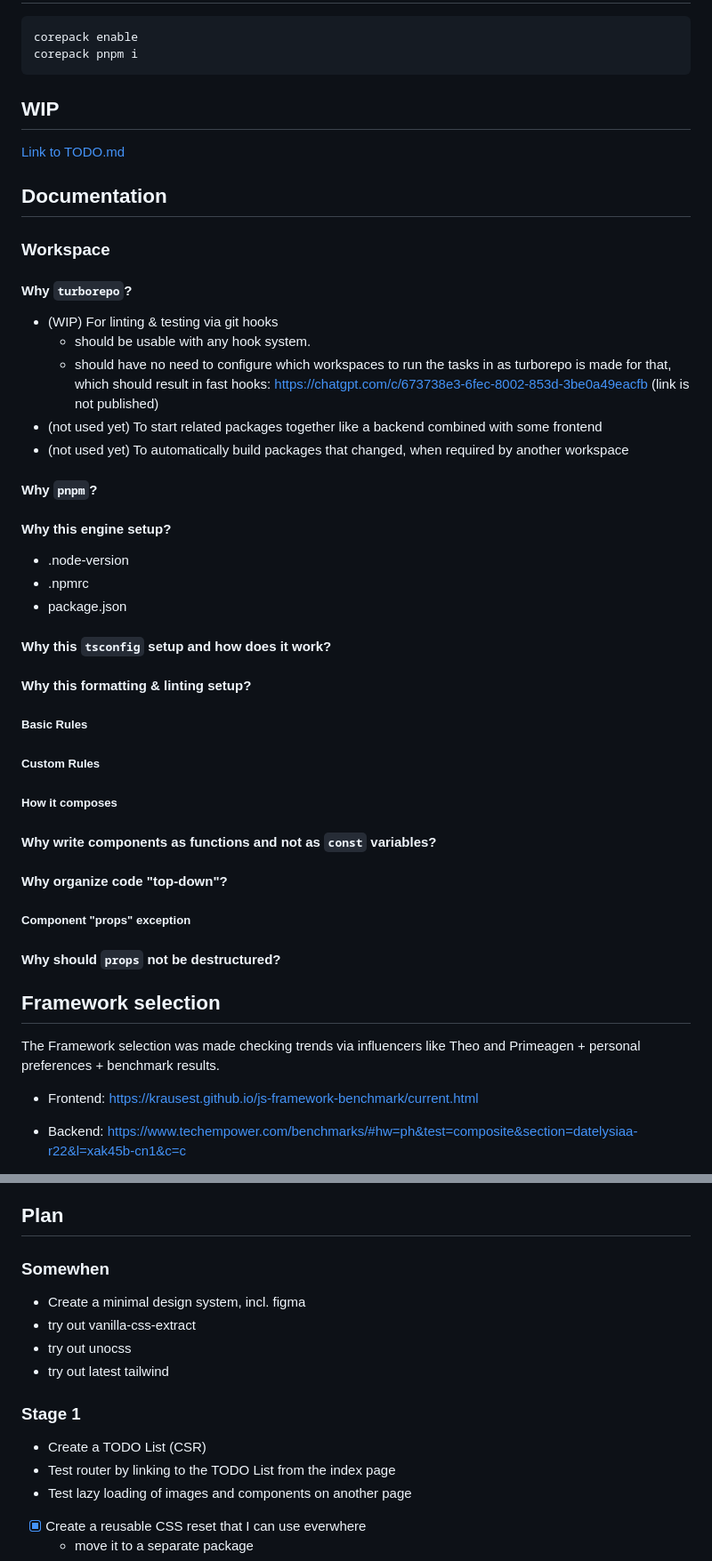
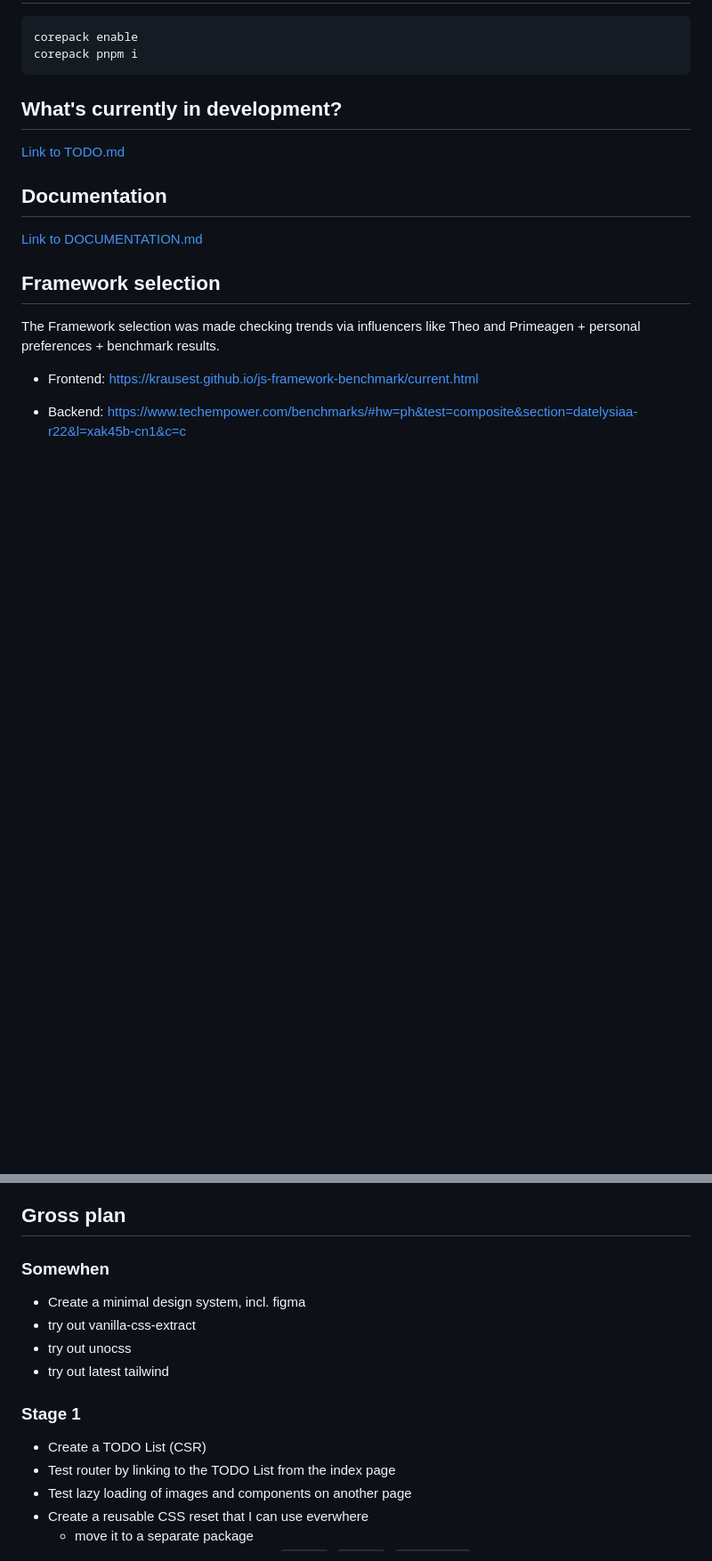
Before and after one commit to cartok/frameworks, a Markdown page: README.md, 2 parts joined by grey strips. Shown at 89% size. GitHub-like rendering; blank space fills up the shorter version.

Commit message:
update documentation

````diff
--- a/README.md
+++ b/README.md
@@ -9,47 +9,13 @@ corepack enable
 corepack pnpm i
 ```
 
-## WIP
+## What's currently in development?
 
 [Link to TODO.md](./TODO.md)
 
 ## Documentation
 
-### Workspace
-
-#### Why `turborepo`?
-
-- (WIP) For linting & testing via git hooks
-  - should be usable with any hook system.
-  - should have no need to configure which workspaces to run the tasks in as turborepo is made for that, which should result in fast hooks: https://chatgpt.com/c/673738e3-6fec-8002-853d-3be0a49eacfb (link is not published)
-- (not used yet) To start related packages together like a backend combined with some frontend
-- (not used yet) To automatically build packages that changed, when required by another workspace
-
-#### Why `pnpm`?
-
-#### Why this engine setup?
-
-- .node-version
-- .npmrc
-- package.json
-
-#### Why this `tsconfig` setup and how does it work?
-
-#### Why this formatting & linting setup?
-
-##### Basic Rules
-
-##### Custom Rules
-
-##### How it composes
-
-#### Why write components as functions and not as `const` variables?
-
-#### Why organize code "top-down"?
-
-##### Component "props" exception
-
-#### Why should `props` not be destructured?
+[Link to DOCUMENTATION.md](./DOCUMENTATION.md)
 
 ## Framework selection
 
@@ -60,7 +26,7 @@ The Framework selection was made checking trends via influencers like Theo and P
 
   The backend frameworks comparison has a filter set to only include languages I would like to use at this point in time, I don't want to learn `rust` right now, I know and like `dart`, `go` is easy to learn, `kotlin` is superior to `java` and has the best performing libraries (`rust` also) and `typescript` is what I know well already. Unfortunately, without searching further, there seem to be no good `dart` frameworks. The best `kotlin`, `java`, and `rust` frameworks leave everything behind. I can't believe how people can still use spring when looking at the benchmarks. For `typescript` there is only one good choice: `elysia`. The best `go` frameworks seem to be slower than `elysia` but might still be a good choice (especially if SSG is a requirement, but this is just an assumption). On the `java` / `kotlin` side `vertx-web` delivers most extreme performance. I still need to choose one `go` and `kotlin` framework out of `chi/herz/echo/gin` and `vertex-web/http4k` later.
 
-## Plan
+## Gross plan
 
 ### Somewhen
 
@@ -74,7 +40,7 @@ The Framework selection was made checking trends via influencers like Theo and P
 - Create a TODO List (CSR)
 - Test router by linking to the TODO List from the index page
 - Test lazy loading of images and components on another page
-- [x] Create a reusable CSS reset that I can use everwhere
+- Create a reusable CSS reset that I can use everwhere
   - move it to a separate package
 - CSS: **Try to use latest CSS features (`@layer`, `@scope`, `@container`)**. And just try to find a good solution that I can use anywhere... When I would use inline styles, I could not reuse them but it would be most simplistic. When I would use CSS files, I could simply reuse them accross these frameworks...
   UPDATE: CSS nesting is already a thing in major browsers: https://developer.mozilla.org/en-US/docs/Web/CSS/CSS_nesting - Class name concatenation like in preprocessors does not work though,
````
Also changed, not shown: DOCUMENTATION.md (added, +47 -0 lines).
